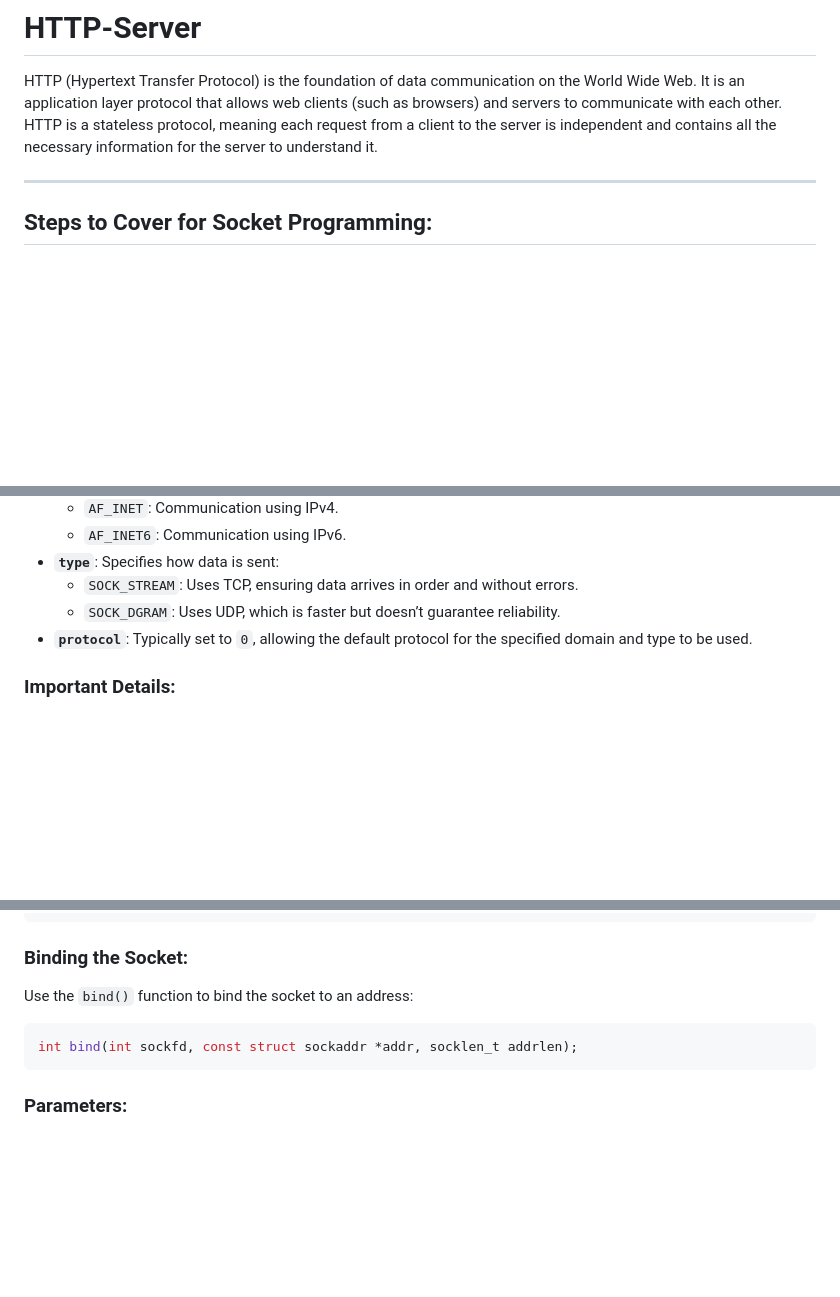
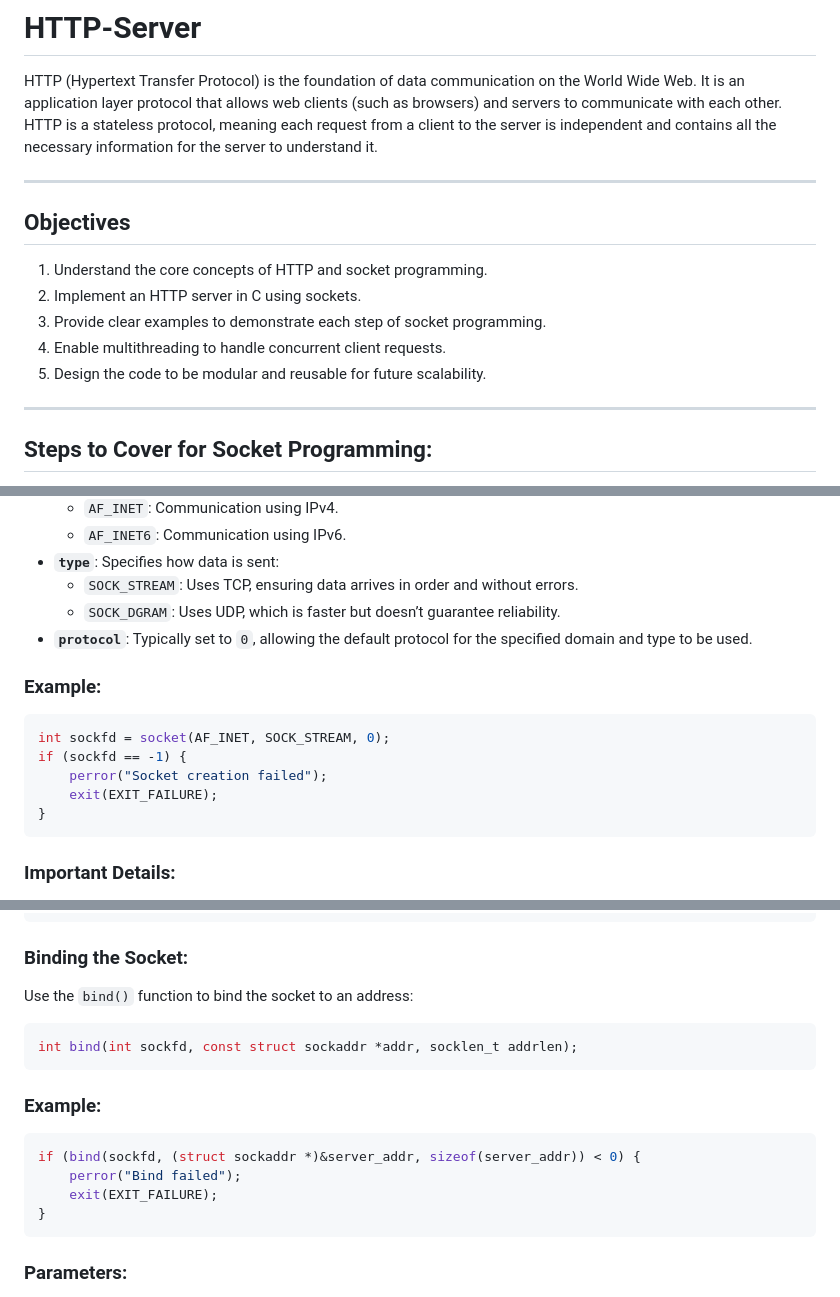
Before and after one commit to priyanshukumarsinha/HTTP-Server, a Markdown page: README.md, 3 parts joined by grey strips. Rendered like a GitHub page; blank space fills up the shorter version.

````diff
--- a/README.md
+++ b/README.md
@@ -1,6 +1,16 @@
 # HTTP-Server
 
 HTTP (Hypertext Transfer Protocol) is the foundation of data communication on the World Wide Web. It is an application layer protocol that allows web clients (such as browsers) and servers to communicate with each other. HTTP is a stateless protocol, meaning each request from a client to the server is independent and contains all the necessary information for the server to understand it.
+
+---
+
+## Objectives
+
+1. Understand the core concepts of HTTP and socket programming.
+2. Implement an HTTP server in C using sockets.
+3. Provide clear examples to demonstrate each step of socket programming.
+4. Enable multithreading to handle concurrent client requests.
+5. Design the code to be modular and reusable for future scalability.
 
 ---
 
@@ -44,6 +54,16 @@ int sockfd = socket(domain, type, protocol);
   - `SOCK_DGRAM`: Uses UDP, which is faster but doesn’t guarantee reliability.
 - **`protocol`**: Typically set to `0`, allowing the default protocol for the specified domain and type to be used.
 
+### Example:
+
+```c
+int sockfd = socket(AF_INET, SOCK_STREAM, 0);
+if (sockfd == -1) {
+    perror("Socket creation failed");
+    exit(EXIT_FAILURE);
+}
+```
+
 ### Important Details:
 
 - If the `socket()` call **succeeds**, `sockfd` will be a **positive integer** representing the socket’s file descriptor.
@@ -79,6 +99,15 @@ Use the `bind()` function to bind the socket to an address:
 int bind(int sockfd, const struct sockaddr *addr, socklen_t addrlen);
 ```
 
+### Example:
+
+```c
+if (bind(sockfd, (struct sockaddr *)&server_addr, sizeof(server_addr)) < 0) {
+    perror("Bind failed");
+    exit(EXIT_FAILURE);
+}
+```
+
 ### Parameters:
 
 - **`sockfd`**: Socket file descriptor.
````
Also changed, not shown: other parts of README.md (+84 -2 lines).
